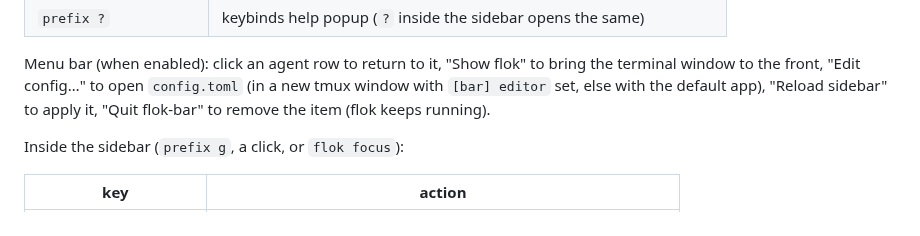
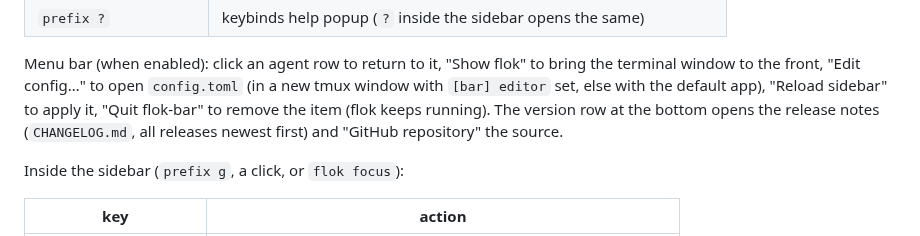
Before and after one commit to w4jnl/flok, a Markdown page: README.md, the part around the change. Rendered like a GitHub page.

```diff
--- a/README.md
+++ b/README.md
@@ -328,7 +328,8 @@ In tmux (your prefix; the snippet assumes `C-a`):
 Menu bar (when enabled): click an agent row to return to it, "Show flok" to bring the terminal
 window to the front, "Edit config…" to open `config.toml` (in a new tmux window with `[bar] editor`
 set, else with the default app), "Reload sidebar" to apply it, "Quit flok-bar" to remove the item
-(flok keeps running).
+(flok keeps running). The version row at the bottom opens the release notes (`CHANGELOG.md`,
+all releases newest first) and "GitHub repository" the source.
 
 Inside the sidebar (`prefix g`, a click, or `flok focus`):
 
```
Also changed, not shown: CHANGELOG.md (+5 -0 lines), CLAUDE.md (+1 -1 lines), assets/icons/github-mark@2x.png (added), 6 other files.
